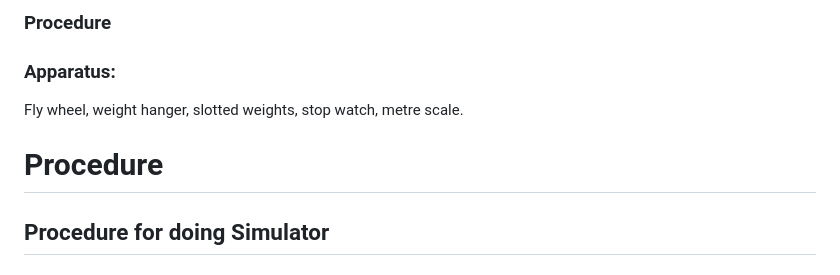
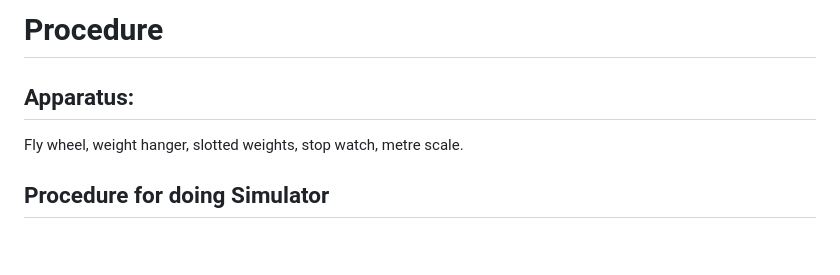
Before and after one commit to virtual-labs/exp-moment-inertia-flywheel-amrt, a Markdown page: experiment/procedure.md, the part around one of its changes. Drawn GitHub-style; blank space fills up the shorter version.

Commit message:
Update headings in procedure.md for consistency

```diff
--- a/experiment/procedure.md
+++ b/experiment/procedure.md
@@ -1,11 +1,10 @@
-### Procedure
+# Procedure
 
-### Apparatus:
+## Apparatus:
 
 Fly wheel, weight hanger, slotted weights, stop watch, metre scale.
 
 
-# Procedure
 ## Procedure for doing Simulator
 #### Step 1: Select the Environment
 1. Click the **Choose Environment** dropdown menu.
```
Also changed, not shown: other parts of experiment/procedure.md (+1 -1 lines).
